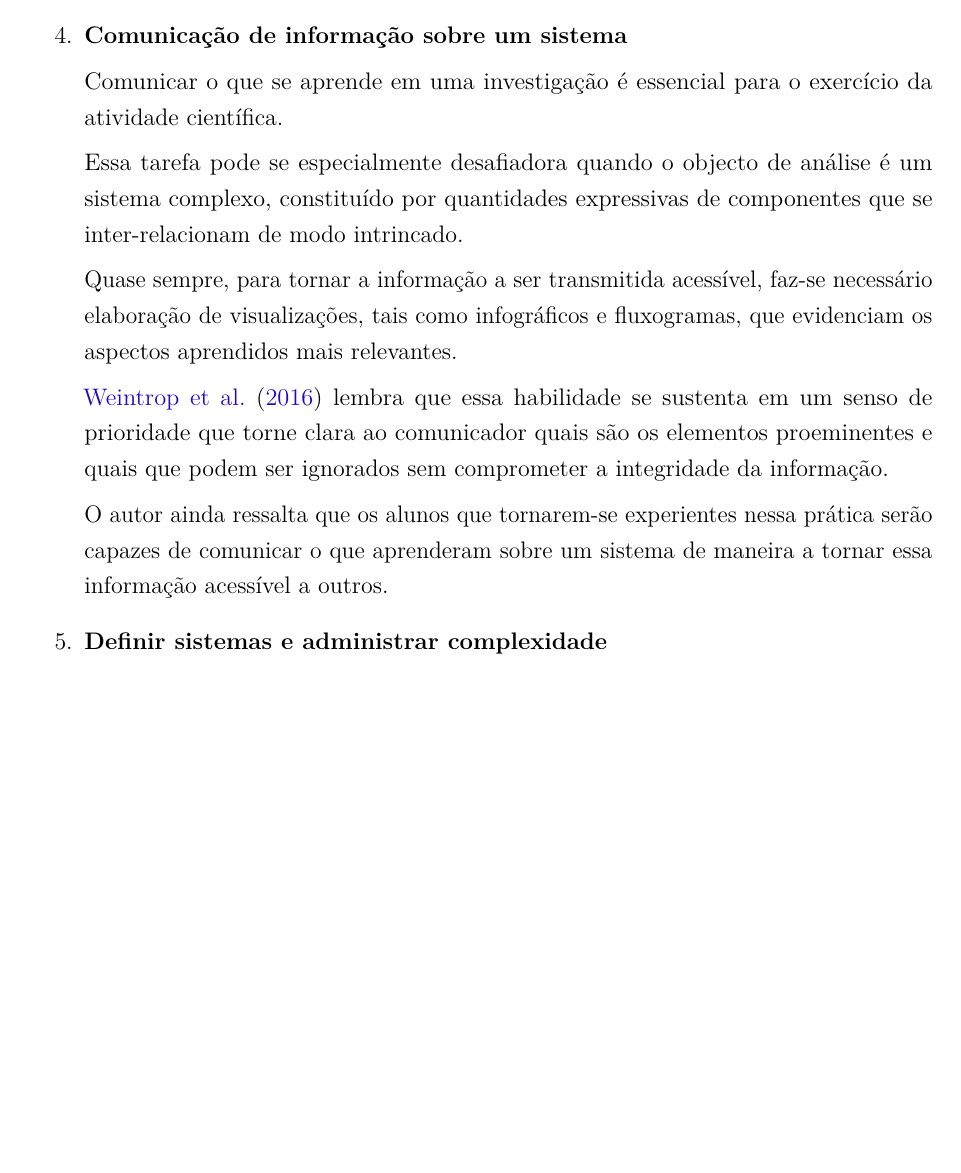
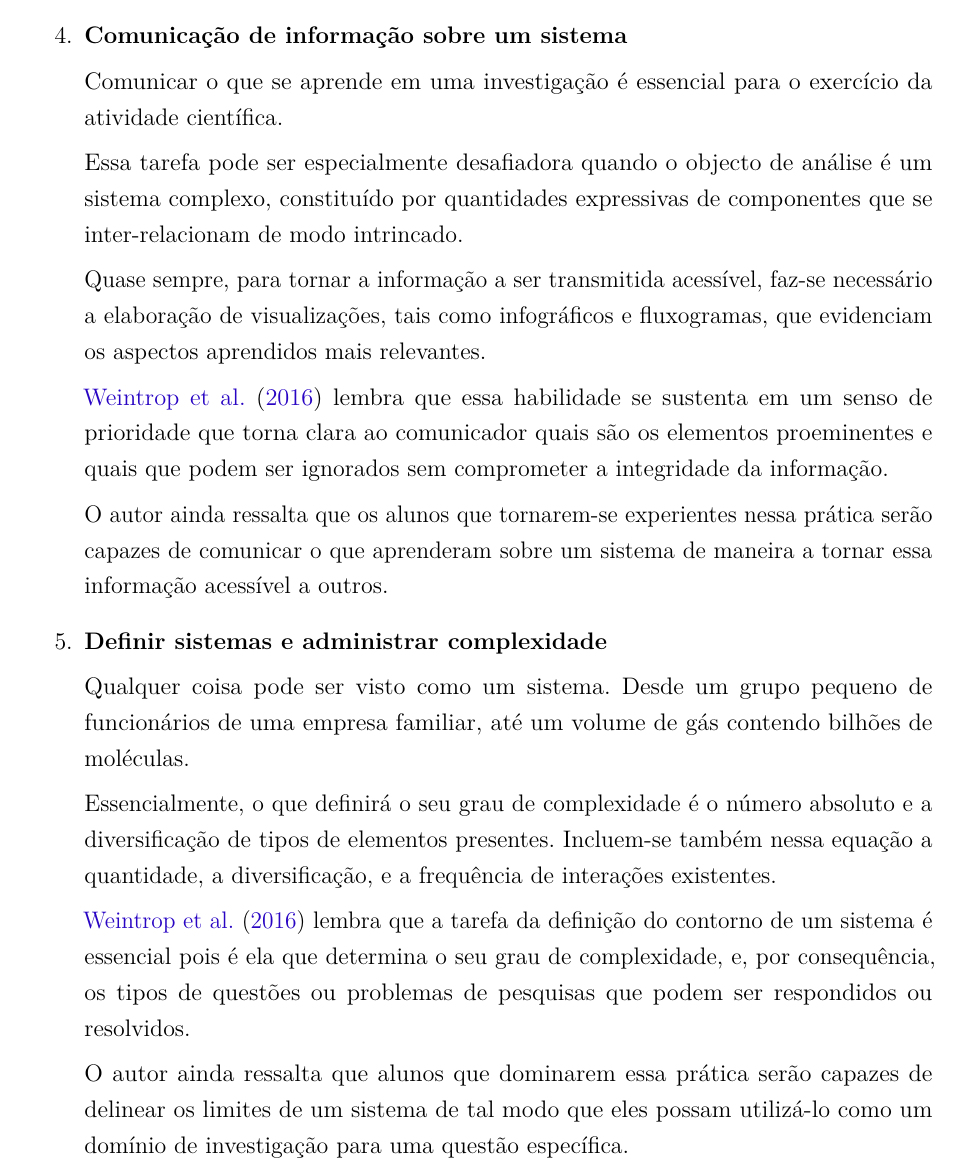
Before and after one commit to helloncanella/monografia, a LaTeX thesis (latex/principal.tex, which reads latex/elementos-textuais/implicacoes-educacionais.tex): part of page 43 of 46, cut so that both start at the same text, the shorter picture padded with empty space. Compiled offline with pdfLaTeX.

Commit message:
progresso

```diff
--- a/latex/elementos-textuais/implicacoes-educacionais.tex
+++ b/latex/elementos-textuais/implicacoes-educacionais.tex
@@ -450,14 +450,22 @@ Adiante apresentamos como o autor estrutura essas ideais no corpo da sua taxonom
 
   Comunicar o que se aprende em uma investigação é essencial para o exercício da atividade científica.
 
-  Essa tarefa pode se especialmente desafiadora quando o objecto de análise é um sistema complexo, constituído por quantidades expressivas de componentes que se inter-relacionam de modo intrincado.
+  Essa tarefa pode ser especialmente desafiadora quando o objecto de análise é um sistema complexo, constituído por quantidades expressivas de componentes que se inter-relacionam de modo intrincado.
 
-  Quase sempre, para tornar a informação a ser transmitida acessível, faz-se necessário elaboração de visualizações, tais como infográficos e fluxogramas, que evidenciam os aspectos aprendidos mais relevantes.
+  Quase sempre, para tornar a informação a ser transmitida acessível, faz-se necessário a elaboração de visualizações, tais como infográficos e fluxogramas, que evidenciam os aspectos aprendidos mais relevantes.
 
-  \citeonline{Weintrop2016} lembra que essa habilidade se sustenta em um senso de prioridade que torne clara ao comunicador quais são os elementos proeminentes e quais que podem ser ignorados sem comprometer a integridade da informação.
+  \citeonline{Weintrop2016} lembra que essa habilidade se sustenta em um senso de prioridade que torna clara ao comunicador quais são os elementos proeminentes e quais que podem ser ignorados sem comprometer a integridade da informação.
 
   O autor ainda ressalta que os alunos que tornarem-se experientes nessa prática serão capazes de comunicar o que aprenderam sobre um sistema de maneira a tornar essa informação acessível a outros.
 
 
   \item \textbf{Definir sistemas e administrar complexidade}
+
+  Qualquer coisa pode ser visto como um sistema. Desde um grupo pequeno de funcionários de uma empresa familiar, até um volume de gás contendo bilhões de moléculas.
+
+  Essencialmente, o que definirá o seu grau de complexidade é o número absoluto e a diversificação de tipos de elementos presentes. Incluem-se também nessa equação a quantidade, a diversificação, e a frequência de interações existentes.
+
+  \citeonline{Weintrop2016} lembra que a tarefa da definição do contorno de um sistema é essencial pois é ela que determina o seu grau de complexidade, e, por consequência, os tipos de questões ou problemas de pesquisas que podem ser respondidos ou resolvidos.
+
+  O autor ainda ressalta que alunos que dominarem essa prática serão capazes de delinear os limites de um sistema de tal modo que eles possam utilizá-lo como um domínio de investigação para uma questão específica.
 \end{enumerate}
```
Also changed, not shown: 10 other files.
